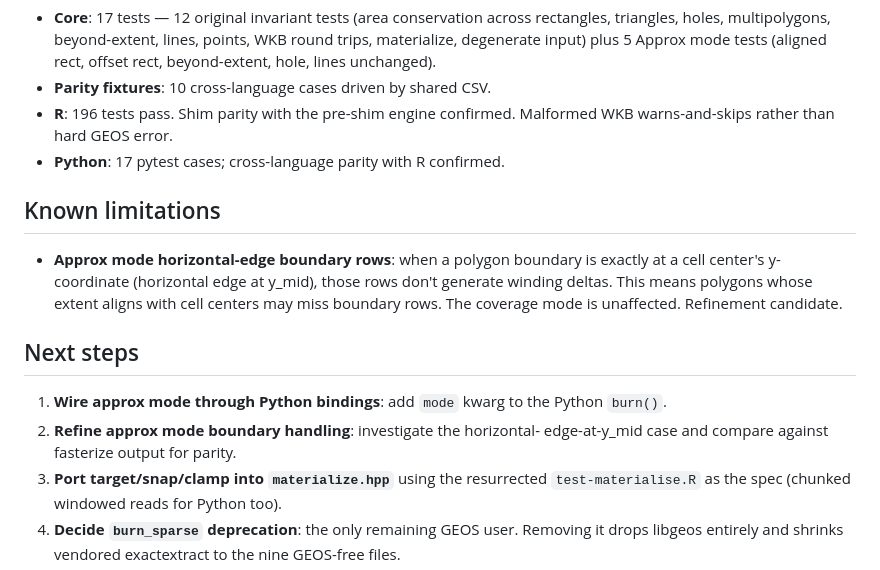
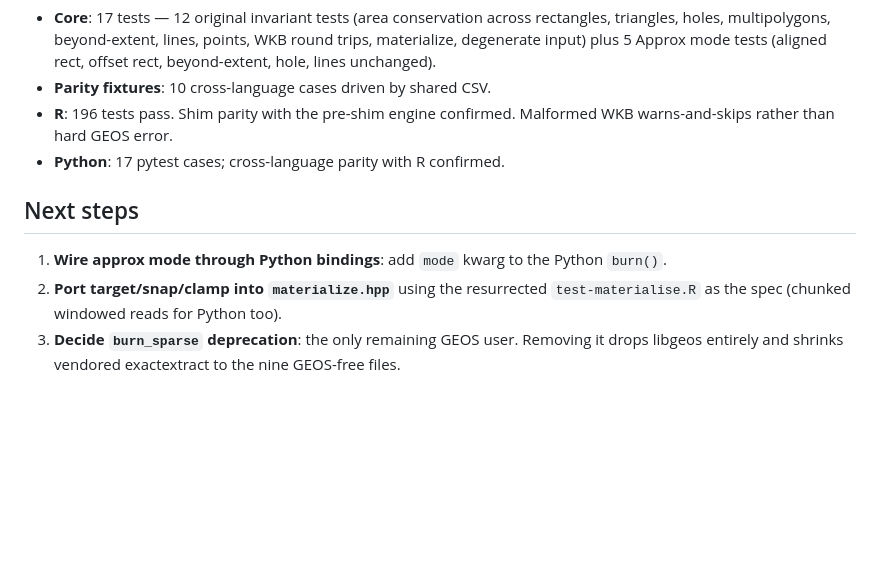
Before and after one commit to hypertidy/controlledburn, a Markdown page: doc/cpp-core.md, the part around the change. Drawn GitHub-style; blank space fills up the shorter version.

Commit message:
doc: remove resolved horizontal-edge limitation from cpp-core.md

```diff
--- a/doc/cpp-core.md
+++ b/doc/cpp-core.md
@@ -105,20 +105,10 @@ Fixture-reading tests exist for all three surfaces:
   confirmed. Malformed WKB warns-and-skips rather than hard GEOS error.
 - **Python**: 17 pytest cases; cross-language parity with R confirmed.
 
-## Known limitations
-
-- **Approx mode horizontal-edge boundary rows**: when a polygon
-  boundary is exactly at a cell center's y-coordinate (horizontal edge
-  at y_mid), those rows don't generate winding deltas. This means
-  polygons whose extent aligns with cell centers may miss boundary
-  rows. The coverage mode is unaffected. Refinement candidate.
-
 ## Next steps
 
 1. **Wire approx mode through Python bindings**: add `mode` kwarg to
    the Python `burn()`.
-2. **Refine approx mode boundary handling**: investigate the horizontal-
-   edge-at-y_mid case and compare against fasterize output for parity.
 3. **Port target/snap/clamp into `materialize.hpp`** using the
    resurrected `test-materialise.R` as the spec (chunked windowed reads
    for Python too).
```
